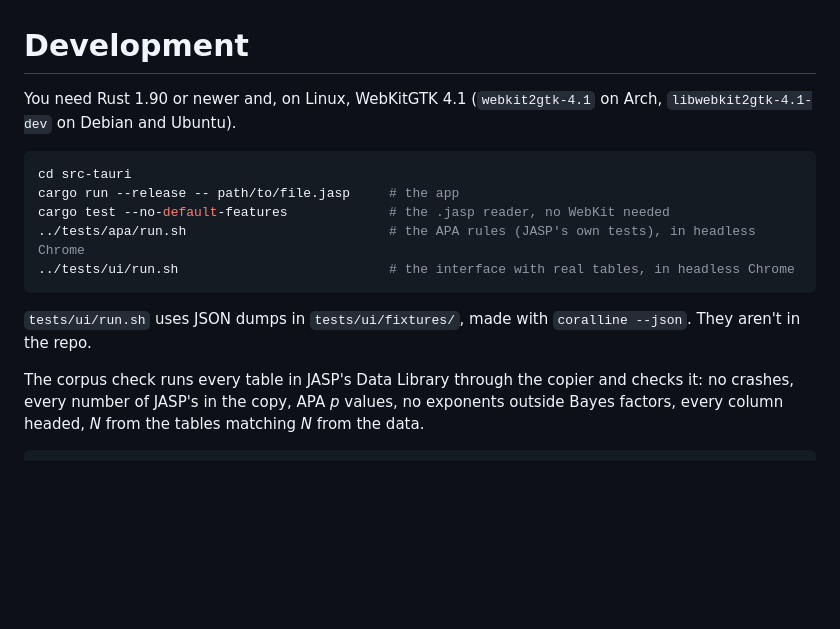
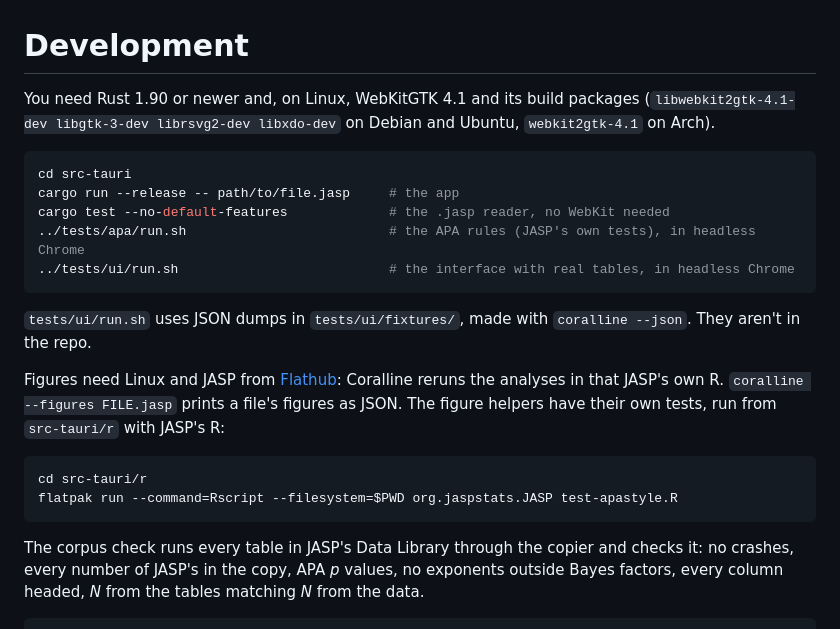
Before and after one commit to onetrickpony1/coralline, a Markdown page: docs/DEVELOPMENT.md, the part around the change. GitHub-like rendering; blank space fills up the shorter version.

````diff
--- a/docs/DEVELOPMENT.md
+++ b/docs/DEVELOPMENT.md
@@ -1,6 +1,6 @@
 # Development
 
-You need Rust 1.90 or newer and, on Linux, WebKitGTK 4.1 (`webkit2gtk-4.1` on Arch, `libwebkit2gtk-4.1-dev` on Debian and Ubuntu).
+You need Rust 1.90 or newer and, on Linux, WebKitGTK 4.1 and its build packages (`libwebkit2gtk-4.1-dev libgtk-3-dev librsvg2-dev libxdo-dev` on Debian and Ubuntu, `webkit2gtk-4.1` on Arch).
 
 ```sh
 cd src-tauri
@@ -11,6 +11,13 @@ cargo test --no-default-features             # the .jasp reader, no WebKit neede
 ```
 
 `tests/ui/run.sh` uses JSON dumps in `tests/ui/fixtures/`, made with `coralline --json`. They aren't in the repo.
+
+Figures need Linux and JASP from [Flathub](https://flathub.org/apps/org.jaspstats.JASP): Coralline reruns the analyses in that JASP's own R. `coralline --figures FILE.jasp` prints a file's figures as JSON. The figure helpers have their own tests, run from `src-tauri/r` with JASP's R:
+
+```sh
+cd src-tauri/r
+flatpak run --command=Rscript --filesystem=$PWD org.jaspstats.JASP test-apastyle.R
+```
 
 The corpus check runs every table in JASP's Data Library through the copier and checks it: no crashes, every number of JASP's in the copy, APA *p* values, no exponents outside Bayes factors, every column headed, *N* from the tables matching *N* from the data.
 
````
Also changed, not shown: AGENTS.md (+2 -0 lines), CONTRIBUTING.md (added, +20 -0 lines), README.md (+8 -3 lines), docs/screenshot-figures.png (added), docs/screenshot.png.
